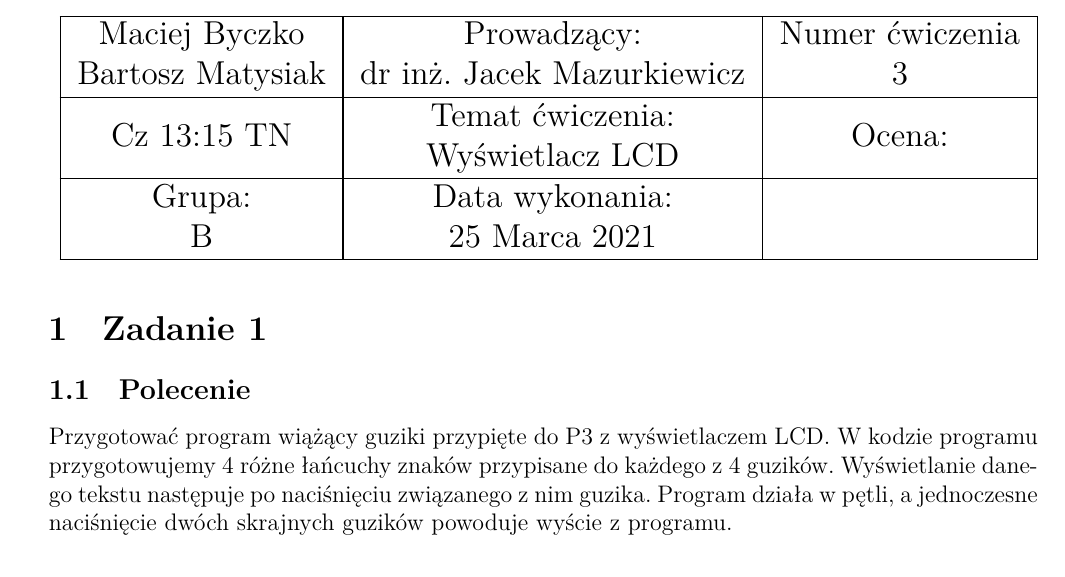
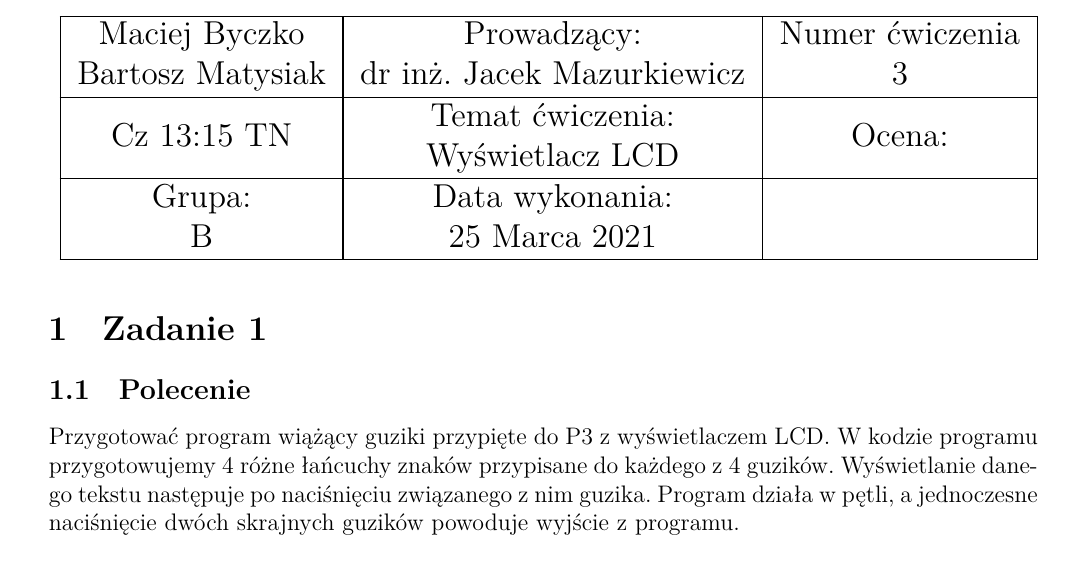
Before and after one commit to Byczax/PTM-Lab, a LaTeX document (Lab02/lab02.tex): part of the page, cut so that both start at the same text. Compiled offline with XeLaTeX.

Commit message:
Fix typo

```diff
--- a/Lab02/lab02.tex
+++ b/Lab02/lab02.tex
@@ -113,7 +113,7 @@ keywordstyle={[3]\color{ZeroBlue}},
 Przygotować program wiążący guziki przypięte do P3 z wyświetlaczem LCD. W kodzie programu
 przygotowujemy 4 różne łańcuchy znaków przypisane do każdego z 4 guzików. Wyświetlanie
 danego tekstu następuje po naciśnięciu związanego z nim guzika. Program działa w pętli,
-a jednoczesne naciśnięcie dwóch skrajnych guzików powoduje wyście z programu.
+a jednoczesne naciśnięcie dwóch skrajnych guzików powoduje wyjście z programu.
 \subsection{Rozwiązanie}
 \lstinputlisting{zad1.a51}
 \section{Zadanie 2}
```
